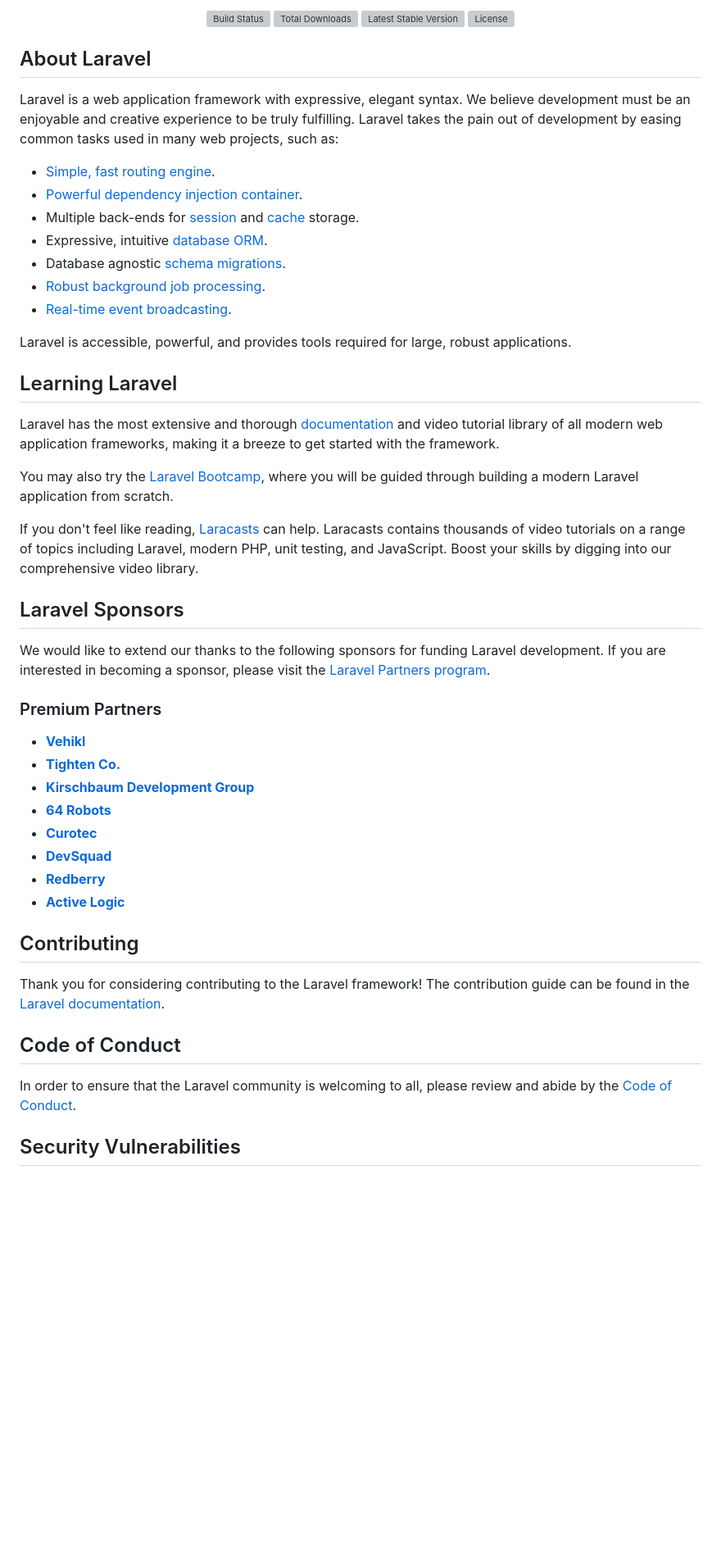
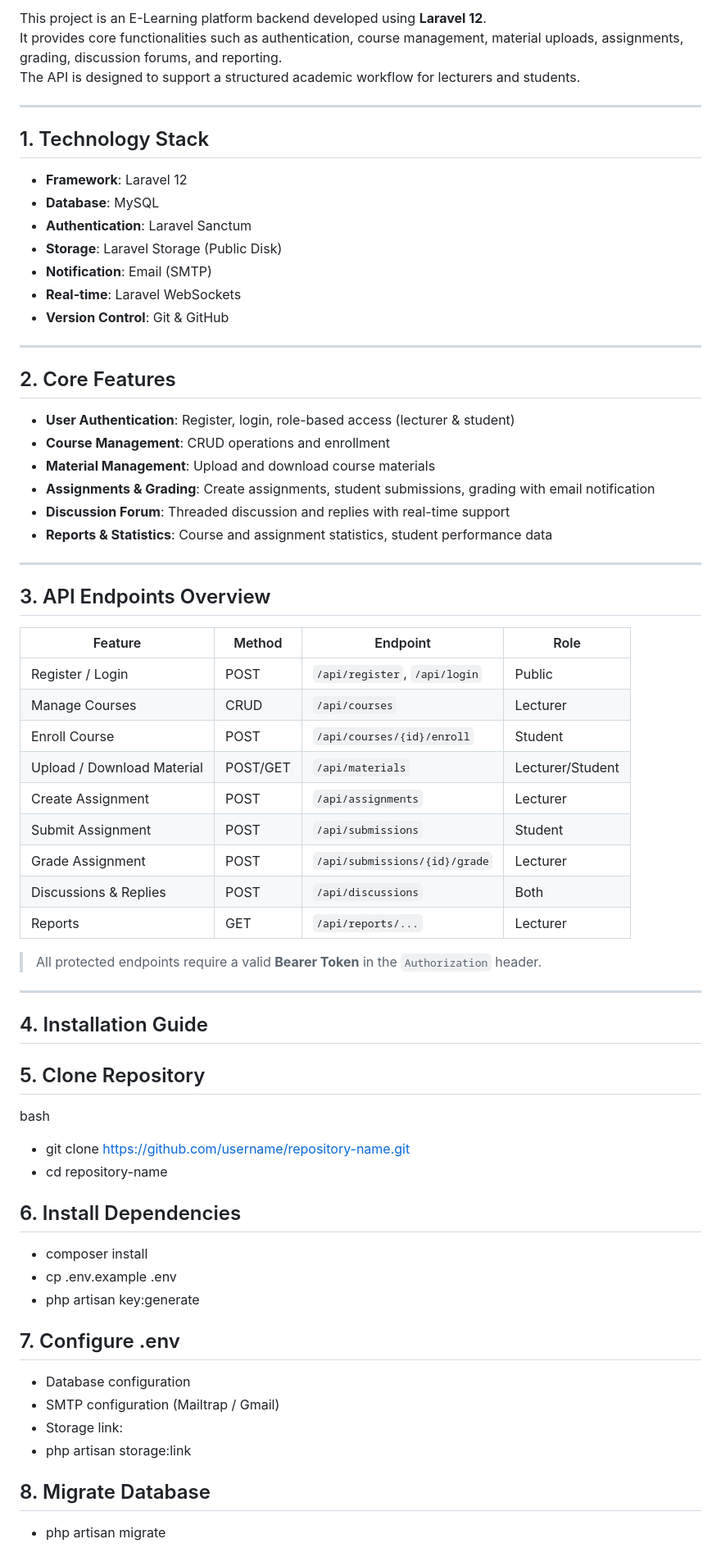
Before and after one commit to vinntodev/elearning-campus, a Markdown page: README.md, the part around the change printed below. Shown: that part at 82% size. Rendered like a GitHub page; blank space fills up the shorter version; grey boxes are pictures that could not be loaded.

Commit message:
Update README.md to enhance project documentation and add real-time discussion section

```diff
--- a/README.md
+++ b/README.md
@@ -2,55 +2,70 @@
 
-<p align="center">
-<a href="https://github.com/laravel/framework/actions"><img src="https://github.com/laravel/framework/workflows/tests/badge.svg" alt="Build Status"></a>
-<a href="https://packagist.org/packages/laravel/framework"><img src="https://img.shields.io/packagist/dt/laravel/framework" alt="Total Downloads"></a>
-<a href="https://packagist.org/packages/laravel/framework"><img src="https://img.shields.io/packagist/v/laravel/framework" alt="Latest Stable Version"></a>
-<a href="https://packagist.org/packages/laravel/framework"><img src="https://img.shields.io/packagist/l/laravel/framework" alt="License"></a>
-</p>
+This project is an E-Learning platform backend developed using **Laravel 12**.
+It provides core functionalities such as authentication, course management, material uploads, assignments, grading, discussion forums, and reporting.
+The API is designed to support a structured academic workflow for lecturers and students.
 
-## About Laravel
+---
 
-Laravel is a web application framework with expressive, elegant syntax. We believe development must be an enjoyable and creative experience to be truly fulfilling. Laravel takes the pain out of development by easing common tasks used in many web projects, such as:
+## 1. Technology Stack
 
-- [Simple, fast routing engine](https://laravel.com/docs/routing).
-- [Powerful dependency injection container](https://laravel.com/docs/container).
-- Multiple back-ends for [session](https://laravel.com/docs/session) and [cache](https://laravel.com/docs/cache) storage.
-- Expressive, intuitive [database ORM](https://laravel.com/docs/eloquent).
-- Database agnostic [schema migrations](https://laravel.com/docs/migrations).
-- [Robust background job processing](https://laravel.com/docs/queues).
-- [Real-time event broadcasting](https://laravel.com/docs/broadcasting).
+- **Framework**: Laravel 12
+- **Database**: MySQL
+- **Authentication**: Laravel Sanctum
+- **Storage**: Laravel Storage (Public Disk)
+- **Notification**: Email (SMTP)
+- **Real-time**: Laravel WebSockets
+- **Version Control**: Git & GitHub
 
-Laravel is accessible, powerful, and provides tools required for large, robust applications.
+---
 
-## Learning Laravel
+## 2. Core Features
 
-Laravel has the most extensive and thorough [documentation](https://laravel.com/docs) and video tutorial library of all modern web application frameworks, making it a breeze to get started with the framework.
+- **User Authentication**: Register, login, role-based access (lecturer & student)
+- **Course Management**: CRUD operations and enrollment
+- **Material Management**: Upload and download course materials
+- **Assignments & Grading**: Create assignments, student submissions, grading with email notification
+- **Discussion Forum**: Threaded discussion and replies with real-time support
+- **Reports & Statistics**: Course and assignment statistics, student performance data
 
-You may also try the [Laravel Bootcamp](https://bootcamp.laravel.com), where you will be guided through building a modern Laravel application from scratch.
+---
 
-If you don't feel like reading, [Laracasts](https://laracasts.com) can help. Laracasts contains thousands of video tutorials on a range of topics including Laravel, modern PHP, unit testing, and JavaScript. Boost your skills by digging into our comprehensive video library.
+## 3. API Endpoints Overview
 
-## Laravel Sponsors
+| Feature                  | Method | Endpoint                          | Role          |
+|---------------------------|--------|------------------------------------|---------------|
+| Register / Login          | POST   | `/api/register`, `/api/login`      | Public        |
+| Manage Courses            | CRUD   | `/api/courses`                     | Lecturer      |
+| Enroll Course             | POST   | `/api/courses/{id}/enroll`         | Student       |
+| Upload / Download Material| POST/GET | `/api/materials`                | Lecturer/Student |
+| Create Assignment         | POST   | `/api/assignments`                | Lecturer      |
+| Submit Assignment         | POST   | `/api/submissions`                | Student       |
+| Grade Assignment          | POST   | `/api/submissions/{id}/grade`     | Lecturer      |
+| Discussions & Replies     | POST   | `/api/discussions`                | Both          |
+| Reports                   | GET    | `/api/reports/...`                | Lecturer      |
 
-We would like to extend our thanks to the following sponsors for funding Laravel development. If you are interested in becoming a sponsor, please visit the [Laravel Partners program](https://partners.laravel.com).
+> All protected endpoints require a valid **Bearer Token** in the `Authorization` header.
 
-### Premium Partners
+---
 
-- **[Vehikl](https://vehikl.com)**
-- **[Tighten Co.](https://tighten.co)**
-- **[Kirschbaum Development Group](https://kirschbaumdevelopment.com)**
-- **[64 Robots](https://64robots.com)**
-- **[Curotec](https://www.curotec.com/services/technologies/laravel)**
-- **[DevSquad](https://devsquad.com/hire-laravel-developers)**
-- **[Redberry](https://redberry.international/laravel-development)**
-- **[Active Logic](https://activelogic.com)**
+## 4. Installation Guide
 
-## Contributing
+## 5. Clone Repository
+bash
+- git clone https://github.com/username/repository-name.git
+- cd repository-name
 
-Thank you for considering contributing to the Laravel framework! The contribution guide can be found in the [Laravel documentation](https://laravel.com/docs/contributions).
 
-## Code of Conduct
+## 6. Install Dependencies
+- composer install
+- cp .env.example .env
+- php artisan key:generate
 
-In order to ensure that the Laravel community is welcoming to all, please review and abide by the [Code of Conduct](https://laravel.com/docs/contributions#code-of-conduct).
+## 7. Configure .env
+- Database configuration
+- SMTP configuration (Mailtrap / Gmail)
+- Storage link:
+- php artisan storage:link
 
-## Security Vulnerabilities
+## 8. Migrate Database
+- php artisan migrate
 
```
Also changed, not shown: other parts of README.md (+22 -4 lines).
